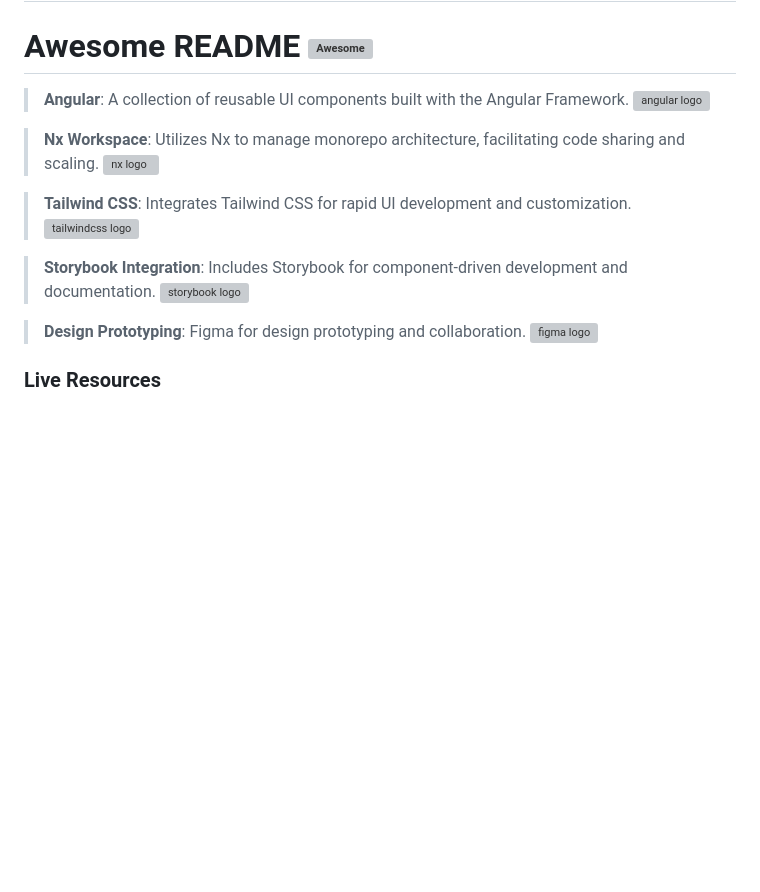
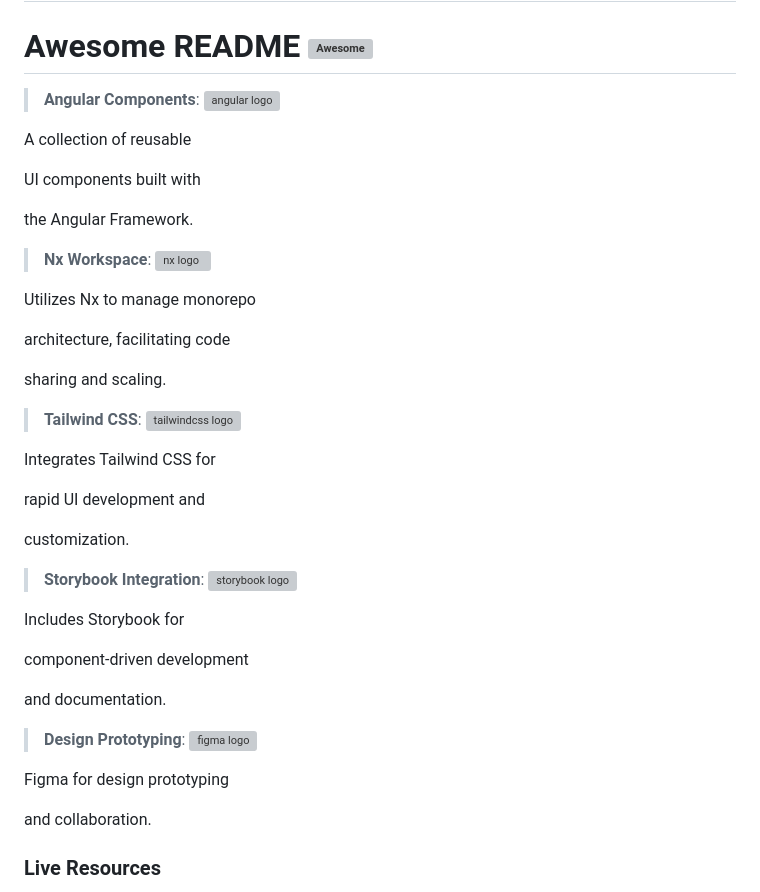
Before and after one commit to Jurfest/nxng-design-system, a Markdown page: README.md, the part around the change. GitHub-like rendering; blank space fills up the shorter version; grey boxes are pictures that could not be loaded.

Commit message:
docs: update readme

```diff
--- a/README.md
+++ b/README.md
@@ -27,21 +27,50 @@
 
 <!-- ### Features -->
 # Awesome README [![Awesome](https://cdn.jsdelivr.net/gh/sindresorhus/awesome@d7305f38d29fed78fa85652e3a63e154dd8e8829/media/badge.svg)](https://github.com/sindresorhus/awesome#readme)
-> **Angular**: A collection of reusable UI components built with the Angular Framework.
+> **Angular Components**:
 > <img src="https://cdn.jsdelivr.net/gh/devicons/devicon/icons/angularjs/angularjs-original.svg" height="55" width="77" alt="angular logo"  align="right" />
 
-> **Nx Workspace**: Utilizes Nx to manage monorepo architecture, facilitating code sharing and scaling.
+A collection of reusable
+
+UI components built with
+
+the Angular Framework.
+
+> **Nx Workspace**:
 > <img src="https://raw.githubusercontent.com/nrwl/nx/master/images/nx-logo.png" height="55" width="77" alt="nx logo"  align="right" />
 
-> **Tailwind CSS**: Integrates Tailwind CSS for rapid UI development and customization.
+Utilizes Nx to manage monorepo
+
+architecture, facilitating code
+
+sharing and scaling.
+
+> **Tailwind CSS**:
 > <img src="https://github.com/devicons/devicon/blob/v2.16.0/icons/tailwindcss/tailwindcss-original.svg" height="55" width="77" alt="tailwindcss logo"  align="right" />
 
-> **Storybook Integration**: Includes Storybook for component-driven development and documentation.
+Integrates Tailwind CSS for
+
+rapid UI development and
+
+customization.
+
+
+> **Storybook Integration**:
 > <img src="https://cdn.jsdelivr.net/gh/devicons/devicon/icons/storybook/storybook-original.svg" height="55" width="77" alt="storybook logo"  align="right" />
 
-> **Design Prototyping**: Figma for design prototyping and collaboration.
+Includes Storybook for
+
+component-driven development
+
+and documentation.
+
+
+> **Design Prototyping**:
 > <img src="https://cdn.jsdelivr.net/gh/devicons/devicon/icons/figma/figma-original.svg" height="55" width="77" alt="figma logo"  align="right" />
 
+Figma for design prototyping
+
+and collaboration.
 
 <div align="center">
   <a href="https://angular.io/">
```
